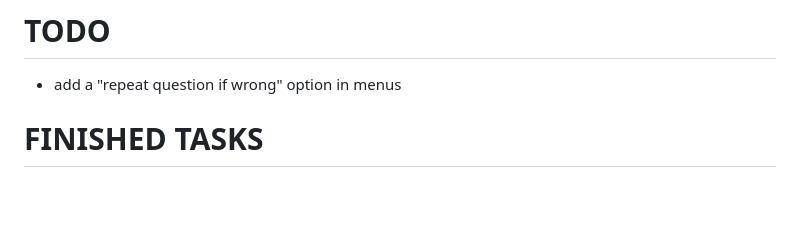
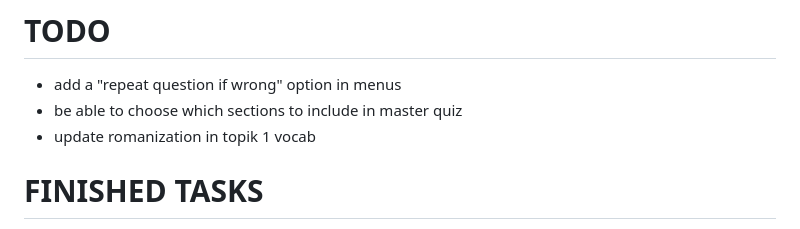
Before and after one commit to boyzinred/korean, a Markdown page: README.md, the part around the change. Drawn GitHub-style; blank space fills up the shorter version.

```diff
--- a/README.md
+++ b/README.md
@@ -2,6 +2,8 @@
 
 # TODO
 - add a "repeat question if wrong" option in menus
+- be able to choose which sections to include in master quiz
+- update romanization in topik 1 vocab
 
 # FINISHED TASKS
 AUGUST 6, 2026
```
